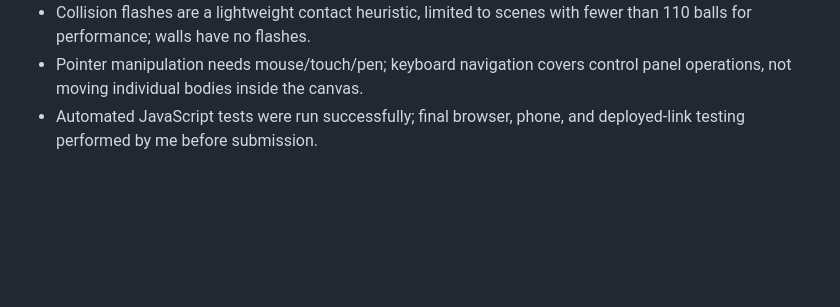
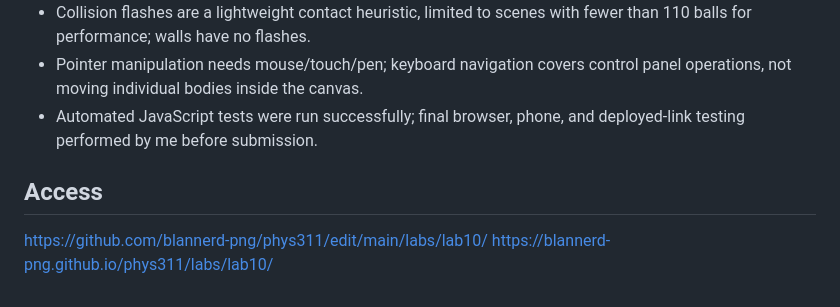
Before and after one commit to blannerd-png/phys311, a Markdown page: labs/lab10/README.md, the part around the change. GitHub-like rendering; blank space fills up the shorter version.

Commit message:
Update README.md with access links
Added access links to the README for lab 10.

```diff
--- a/labs/lab10/README.md
+++ b/labs/lab10/README.md
@@ -43,3 +43,7 @@ Both tests passed conservation checks: at e=1, total energy stayed constant to f
 - Collision flashes are a lightweight contact heuristic, limited to scenes with fewer than 110 balls for performance; walls have no flashes.
 - Pointer manipulation needs mouse/touch/pen; keyboard navigation covers control panel operations, not moving individual bodies inside the canvas.
 - Automated JavaScript tests were run successfully; final browser, phone, and deployed-link testing performed by me before submission.
+
+## Access
+https://github.com/blannerd-png/phys311/edit/main/labs/lab10/
+https://blannerd-png.github.io/phys311/labs/lab10/
```
